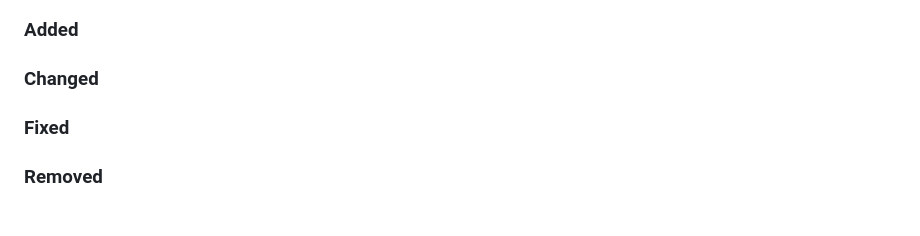
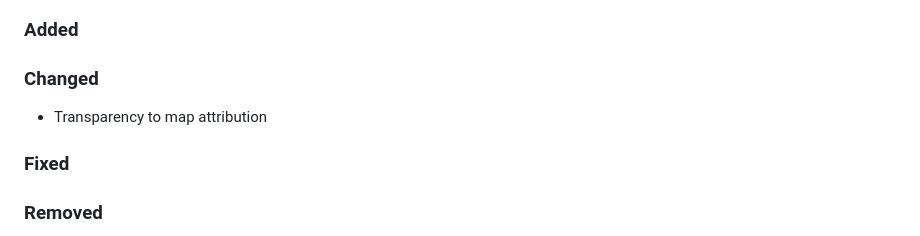
Before and after one commit to mdiener21/maphop, a Markdown page: CHANGELOG.md, the part around the change. GitHub-like rendering.

Commit message:
added changelog info transparency update

```diff
--- a/CHANGELOG.md
+++ b/CHANGELOG.md
@@ -15,6 +15,8 @@
 ### Added
 
 ### Changed
+
+- Transparency to map attribution
 
 ### Fixed
 
```
